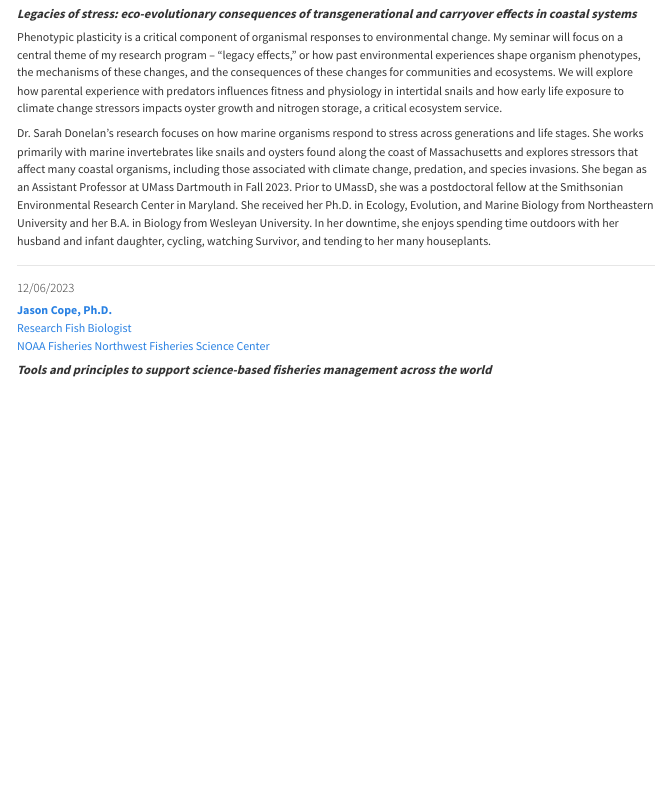
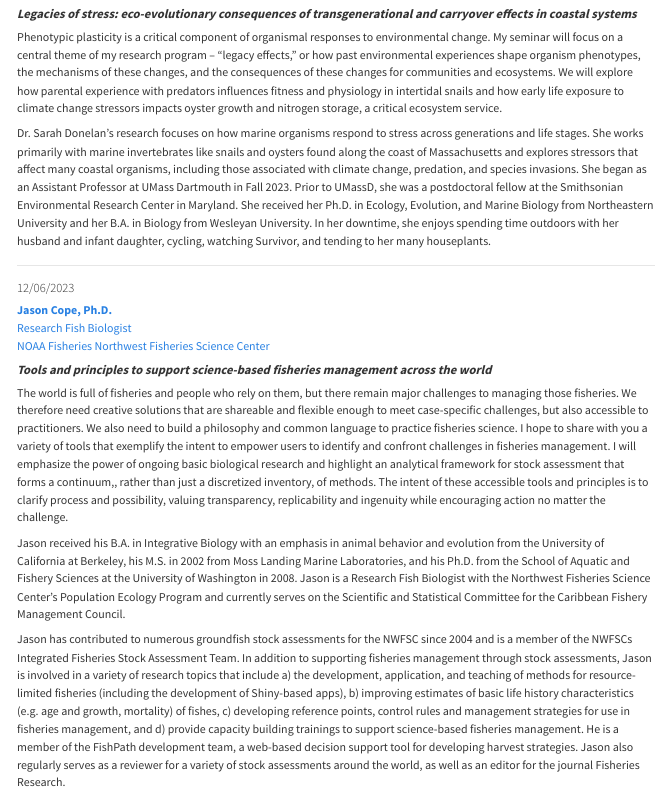
Before and after one commit to thefaylab/dfo-seminar-f23, a Quarto document (abstracts.qmd): the page in a window 1100 px wide, from 4840 px down. Rendered offline with R 4.5, knitr and Pandoc in place of Quarto, with nearby package versions.

Commit message:
adds Cope abstract

```diff
--- a/abstracts.qmd
+++ b/abstracts.qmd
@@ -191,4 +191,10 @@ NOAA Fisheries Northwest Fisheries Science Center](https://www.fisheries.noaa.go
 
 #### ***Tools and principles to support science-based fisheries management across the world***
 
+The world is full of fisheries and people who rely on them, but there remain major challenges to managing those fisheries. We therefore need creative solutions that are shareable and flexible enough to meet case-specific challenges, but also accessible to practitioners. We also need to build a philosophy and common language to practice fisheries science. I hope to share with you a variety of tools that exemplify the intent to empower users to identify and confront challenges in fisheries management. I will emphasize the power of ongoing basic biological research and highlight an analytical framework for stock assessment that forms a continuum,, rather than just a discretized inventory, of methods. The intent of these accessible tools and principles is to clarify process and possibility, valuing transparency, replicability and ingenuity while encouraging action no matter the challenge.
+
+Jason received his B.A. in Integrative Biology with an emphasis in animal behavior and evolution from the University of California at Berkeley, his M.S. in 2002 from Moss Landing Marine Laboratories, and his Ph.D. from the School of Aquatic and Fishery Sciences at the University of Washington in 2008. Jason is a Research Fish Biologist with the Northwest Fisheries Science Center's Population Ecology Program and currently serves on the Scientific and Statistical Committee for the Caribbean Fishery Management Council.
+
+Jason has contributed to numerous groundfish stock assessments for the NWFSC since 2004 and is a member of the NWFSCs Integrated Fisheries Stock Assessment Team. In addition to supporting fisheries management through stock assessments, Jason is involved in a variety of research topics that include a) the development, application, and teaching of methods for resource-limited fisheries (including the development of Shiny-based apps), b) improving estimates of basic life history characteristics (e.g. age and growth, mortality) of fishes, c) developing reference points, control rules and management strategies for use in fisheries management, and d) provide capacity building trainings to support science-based fisheries management. He is a member of the FishPath development team, a web-based decision support tool for developing harvest strategies. Jason also regularly serves as a reviewer for a variety of stock assessments around the world, as well as an editor for the journal Fisheries Research.
+
 ------------------------------------------------------------------------
```
Also changed, not shown: docs/search.json, 1 other file.
